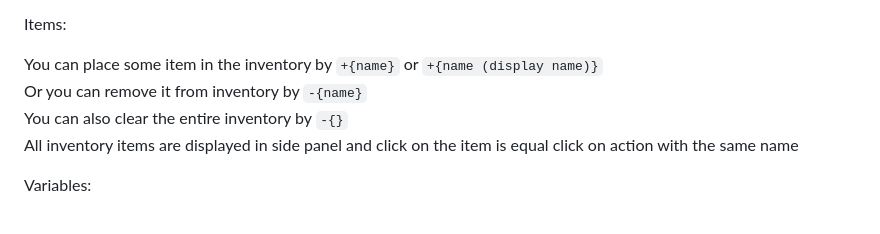
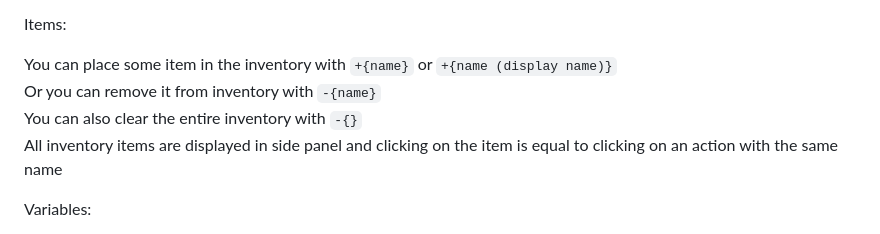
Before and after one commit to olesya-wo/tami, a Markdown page: README.md, the part around the change. Rendered like a GitHub page.

Commit message:
Update README.md
Co-authored-by: 0x009922 <a.marcius26@gmail.com>

```diff
--- a/README.md
+++ b/README.md
@@ -64,10 +64,10 @@ In fact, actions and locations are just labes in code
 
 Items:
 
-You can place some item in the inventory by `+{name}` or `+{name (display name)}`
-Or you can remove it from inventory by `-{name}`
-You can also clear the entire inventory by `-{}`
-All inventory items are displayed in side panel and click on the item is equal click on action with the same name
+You can place some item in the inventory with `+{name}` or `+{name (display name)}`
+Or you can remove it from inventory with `-{name}`
+You can also clear the entire inventory with `-{}`
+All inventory items are displayed in side panel and clicking on the item is equal to clicking on an action with the same name
 
 Variables:
 
```
